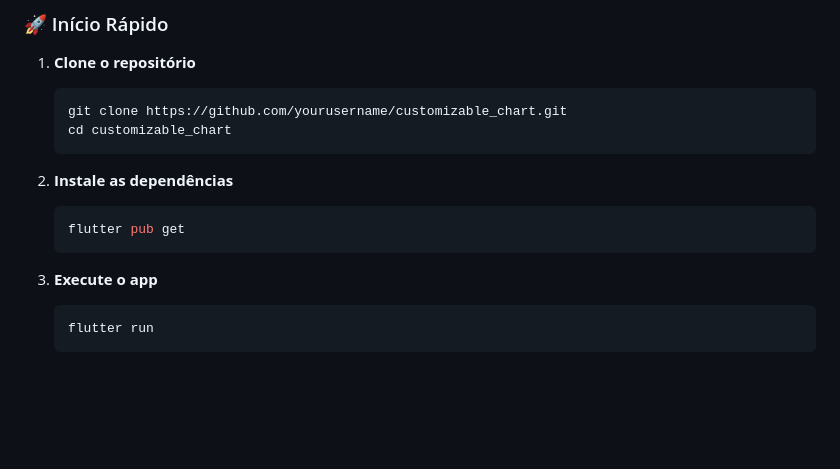
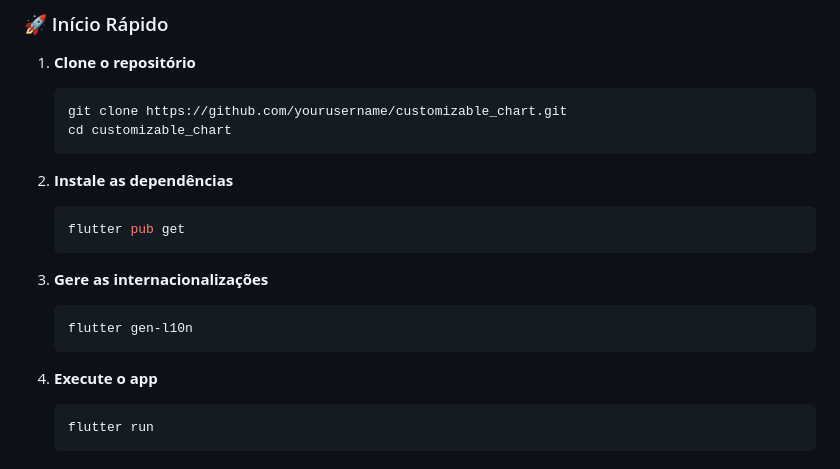
Before and after one commit to ThallesVicenzo/customizable_chart, a Markdown page: README.md, the part around one of its changes. GitHub-like rendering; blank space fills up the shorter version.

````diff
--- a/README.md
+++ b/README.md
@@ -173,8 +168,12 @@ Um aplicativo Flutter que permite a personalização de gráficos por meio de pr
    ```bash
    flutter pub get
    ```
+3. **Gere as internacionalizações**
+   ```bash
+   flutter gen-l10n
+   ```
 
-3. **Execute o app**
+4. **Execute o app**
    ```bash
    flutter run
    ```
````
Also changed, not shown: other parts of README.md (+6 -23 lines).
